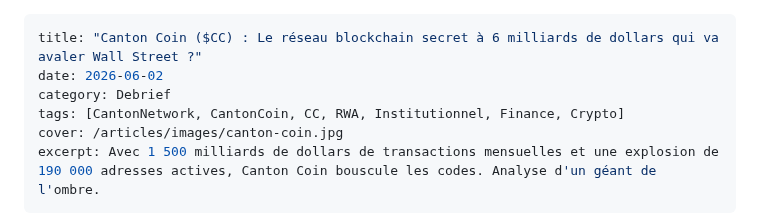
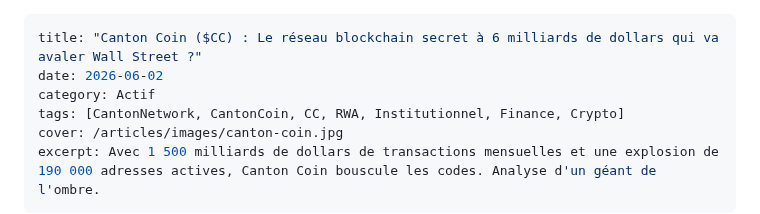
Before and after one commit to macairehugo01-glitch/hugz-terminal, a Markdown page: articles/02062026-cantoncoin.md, the part around the change. GitHub-like rendering.

```diff
--- a/articles/02062026-cantoncoin.md
+++ b/articles/02062026-cantoncoin.md
@@ -1,7 +1,7 @@
 ---
 title: "Canton Coin ($CC) : Le réseau blockchain secret à 6 milliards de dollars qui va avaler Wall Street ?"
 date: 2026-06-02
-category: Debrief
+category: Actif
 tags: [CantonNetwork, CantonCoin, CC, RWA, Institutionnel, Finance, Crypto]
 cover: /articles/images/canton-coin.jpg
 excerpt: Avec 1 500 milliards de dollars de transactions mensuelles et une explosion de 190 000 adresses actives, Canton Coin bouscule les codes. Analyse d'un géant de l'ombre.
```
